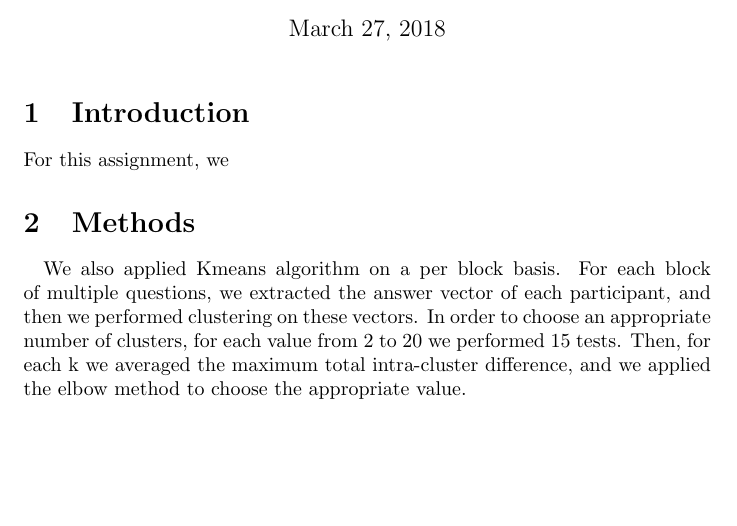
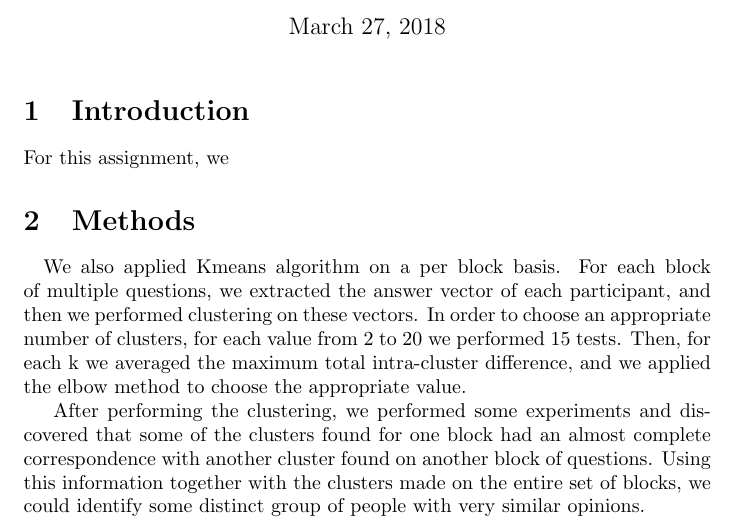
Before and after one commit to HerraHiekka/DataMadness, a LaTeX document (abstract.tex): part of the page, cut so that both start at the same text, the shorter picture padded with empty space. Compiled offline with pdfLaTeX.

Commit message:
Finished kmodes part on abstract

```diff
--- a/abstract.tex
+++ b/abstract.tex
@@ -20,6 +20,6 @@ For this assignment, we
 \paragraph{}
 We also applied Kmeans algorithm on a per block basis. For each block of multiple questions, we extracted the answer vector of each participant, and then we performed clustering on these vectors. In order to choose an appropriate number of clusters, for each value from 2 to 20 we performed 15 tests. Then, for each k we averaged the maximum total intra-cluster difference, and we applied the elbow method to choose the appropriate value.
 
-
+After performing the clustering, we performed some experiments and discovered that some of the clusters found for one block had an almost complete correspondence with another cluster found on another block of questions. Using this information together with the clusters made on the entire set of blocks, we could identify some distinct group of people with very similar opinions.
 
 \end{document}
```
